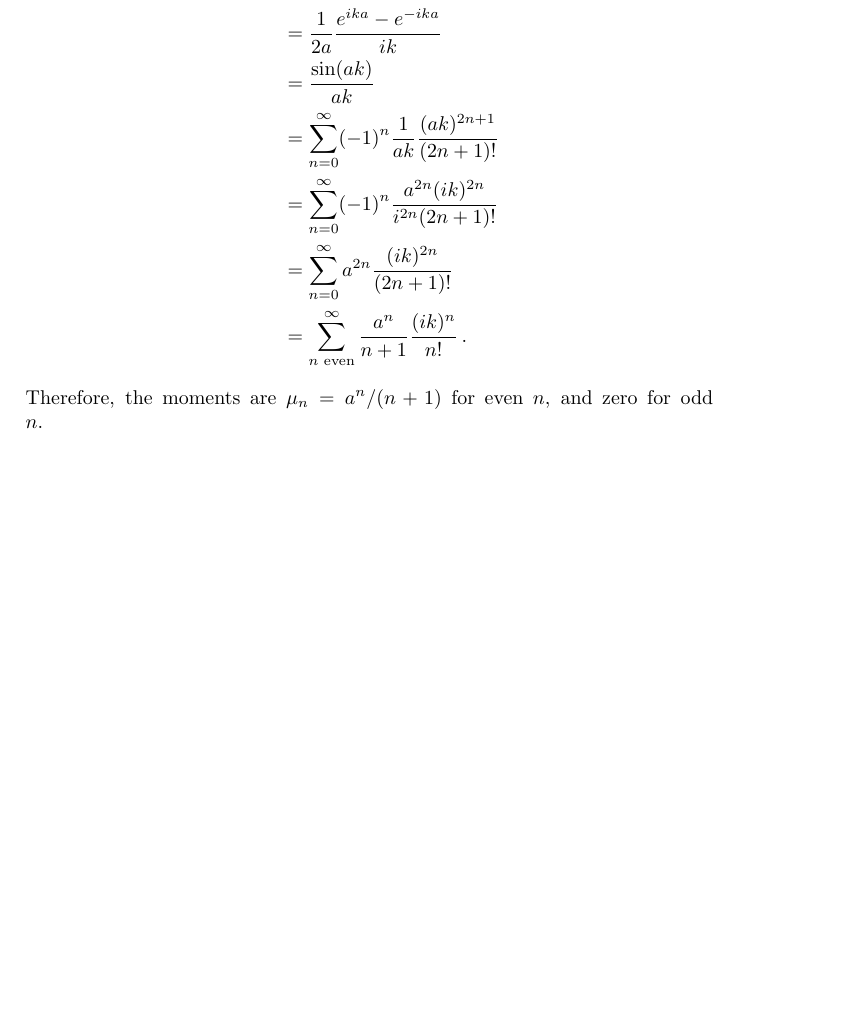
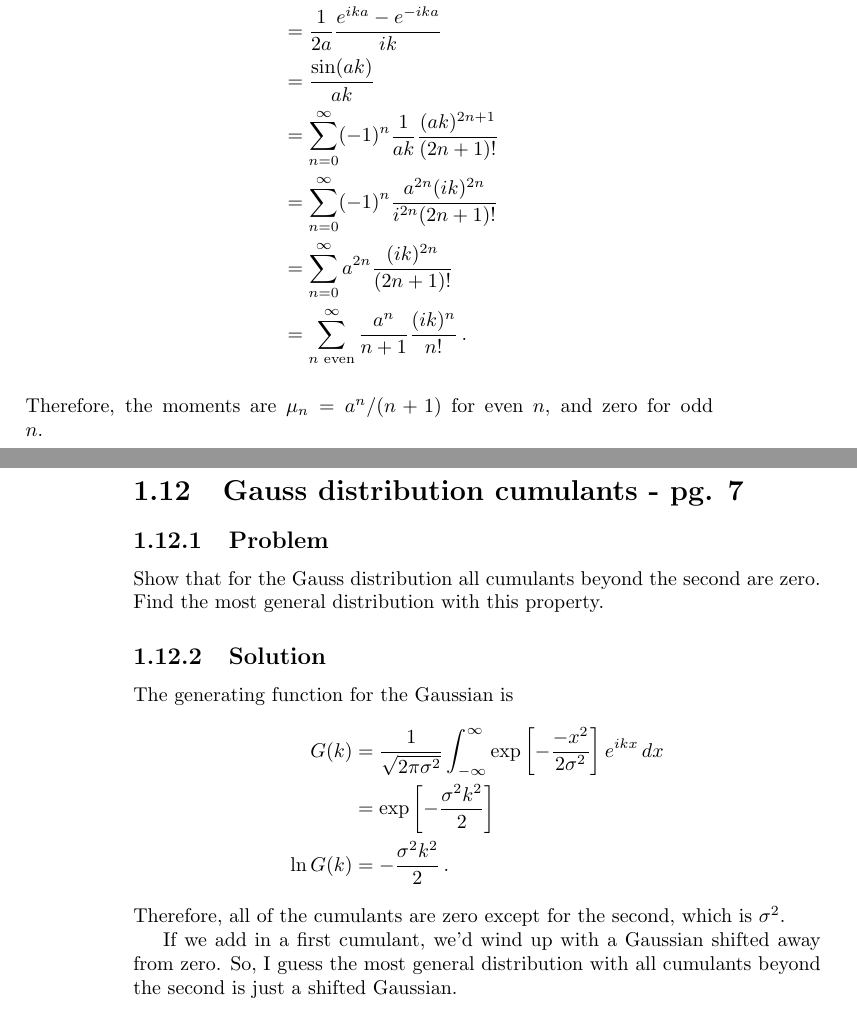
Before and after one commit to DanielSank/vankampen-stochastic, a LaTeX book (main.tex, which reads chapter1/content.tex, chapter1/gaussian_cumulants.tex): part of page 11 of 11 before the commit and two parts of pages 11 and 12 of 12 after it, the two joined at a grey line, cut so that both start at the same text, the shorter picture padded with empty space. Compiled offline with pdfLaTeX.

Commit message:
Add Gaussian cumulants.

```diff
--- a/chapter1/content.tex
+++ b/chapter1/content.tex
@@ -10,3 +10,4 @@
 \subimportlevel{./}{square_distribution_moments.tex}
 \subimportlevel{./}{gaussian_moments.tex}
 \subimportlevel{./}{square_distribution_moments_from_generating_function.tex}
+\subimportlevel{./}{gaussian_cumulants.tex}
--- /dev/null
+++ b/chapter1/gaussian_cumulants.tex
@@ -0,0 +1,22 @@
+\leveldown{Gauss distribution cumulants - pg. 7}
+
+\leveldown{Problem}
+
+Show that for the Gauss distribution all cumulants beyond the second are zero.
+Find the most general distribution with this property.
+
+\levelstay{Solution}
+
+The generating function for the Gaussian is
+\begin{align*}
+G(k)
+&= \frac{1}{\sqrt{2 \pi \sigma^2}} \int_{-\infty}^\infty
+\exp \left[ - \frac{-x^2}{2 \sigma^2} \right] e^{i k x} \, dx \\
+&= \exp \left[ - \frac{\sigma^2 k^2}{2} \right] \\
+\ln G(k)
+&= - \frac{\sigma^2 k^2}{2} \, .
+\end{align*}
+Therefore, all of the cumulants are zero except for the second, which is $\sigma^2$.
+
+If we add in a first cumulant, we'd wind up with a Gaussian shifted away from zero.
+So, I guess the most general distribution with all cumulants beyond the second is just a shifted Gaussian.
```
